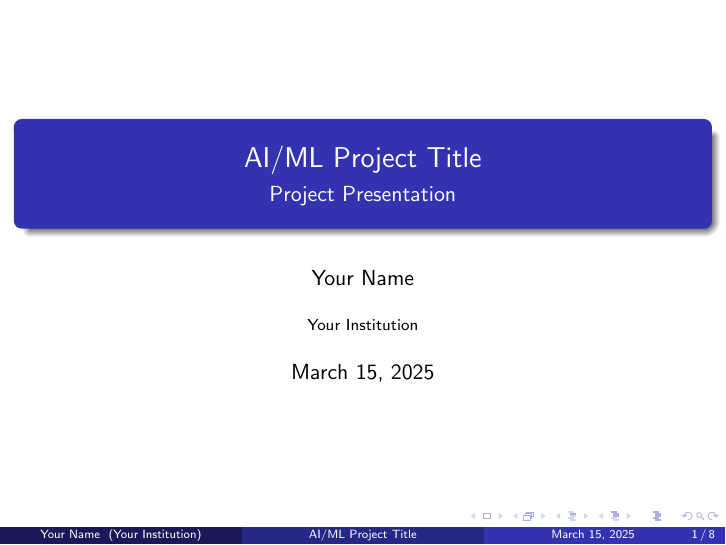
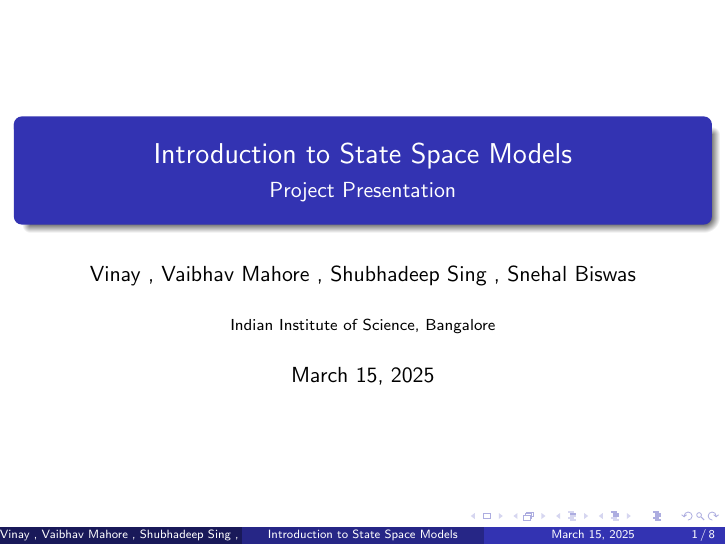
Before and after one commit to Vinay-Karman/Intro-to-SSM, LaTeX slides (Project Details/Beamer/Presentation.tex): page 1 of 8. Compiled offline with pdfLaTeX.

Commit message:
Some minor changes

```diff
--- a/Project Details/Beamer/Presentation.tex
+++ b/Project Details/Beamer/Presentation.tex
@@ -2,10 +2,10 @@
 \usetheme{Madrid}
 \usecolortheme{whale}
 
-\title{AI/ML Project Title}
+\title{Introduction to State Space Models}
 \subtitle{Project Presentation}
-\author{Your Name}
-\institute{Your Institution}
+\author{Vinay , Vaibhav Mahore , Shubhadeep Sing , Snehal Biswas}
+\institute{Indian Institute of Science, Bangalore}
 \date{\today}
 
 \begin{document}
```
Also changed, not shown: Project Details/Project Journal/Journal.tex (+1 -1 lines), Project Details/Beamer/Presentation.pdf, Project Details/Project Journal/Journal.pdf, 4 other files.
